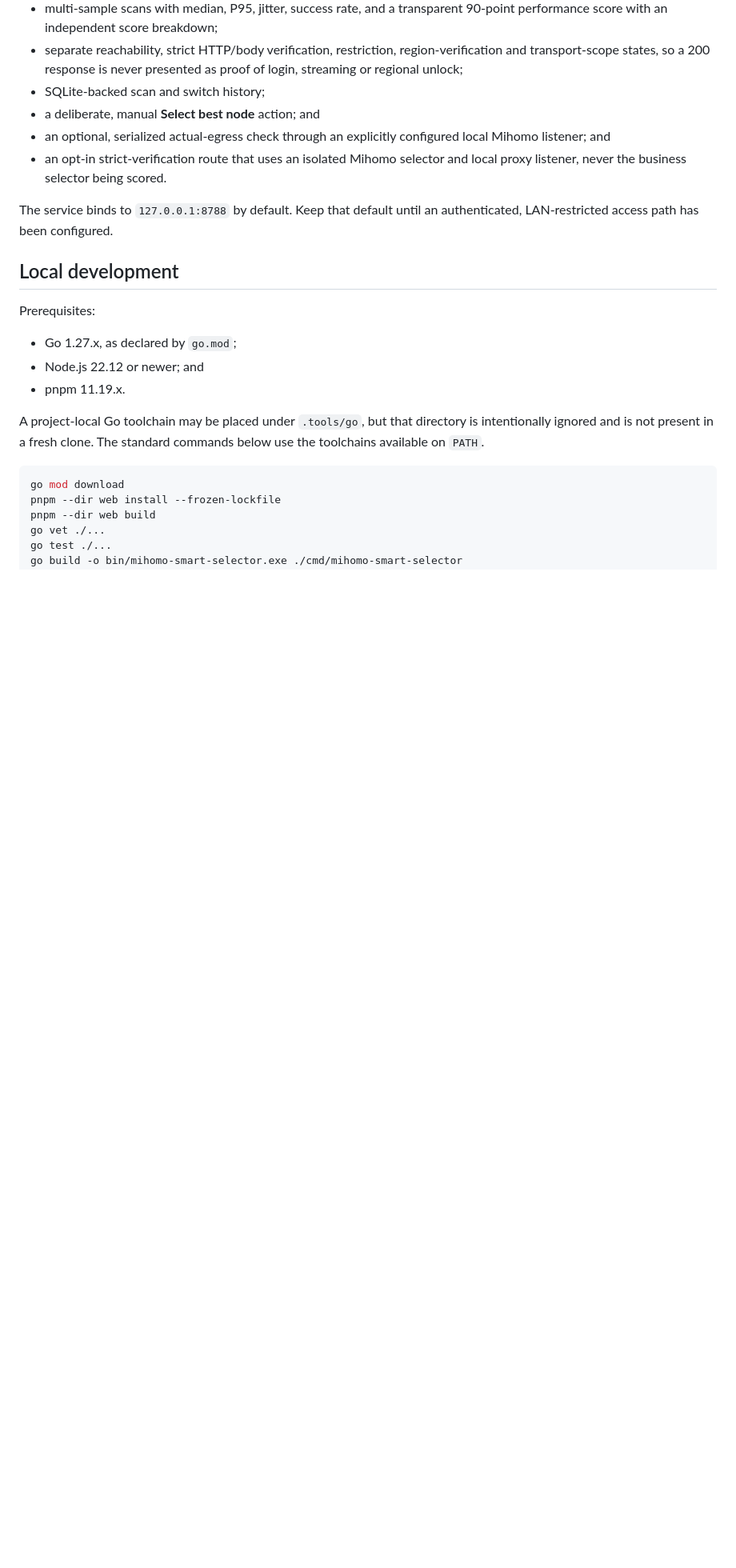
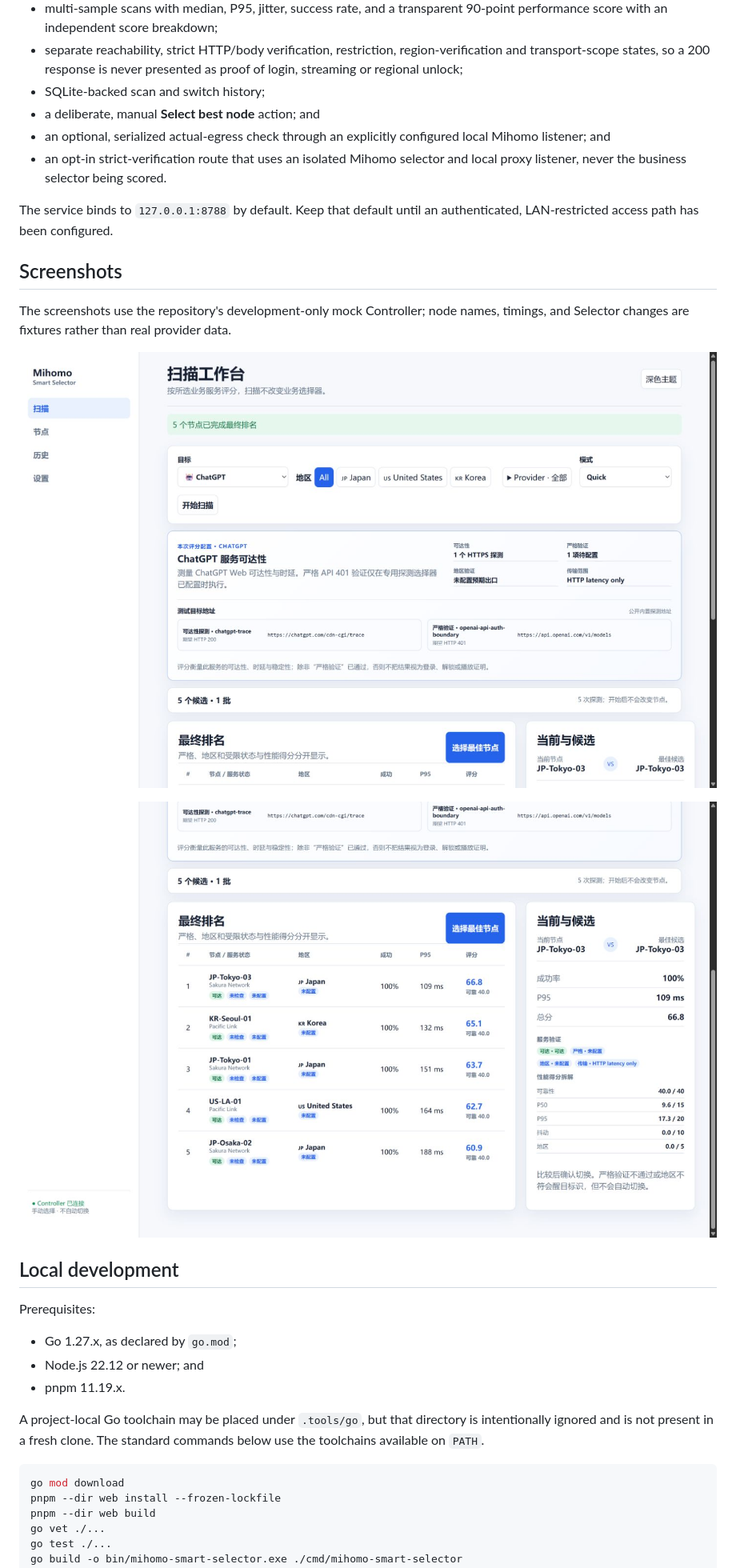
Before and after one commit to Uddoo/mihomo-smart-selector, a Markdown page: README.md, the part around one of its changes. Shown at 80% size. GitHub-like rendering; pictures changed too: docs/assets/screenshots/scan-results.png (added), docs/assets/screenshots/scan-workbench.png (added); blank space fills up the shorter version.

```diff
--- a/README.md
+++ b/README.md
@@ -27,6 +36,16 @@ The first implemented release provides:
 
 The service binds to `127.0.0.1:8788` by default. Keep that default until an
 authenticated, LAN-restricted access path has been configured.
+
+## Screenshots
+
+The screenshots use the repository's development-only mock Controller; node
+names, timings, and Selector changes are fixtures rather than real provider
+data.
+
+![Service-aware scan workbench](docs/assets/screenshots/scan-workbench.png)
+
+![Explainable final node ranking](docs/assets/screenshots/scan-results.png)
 
 ## Local development
 
```
Also changed, not shown: other parts of README.md (+18 -1 lines), CHANGELOG.md (added, +54 -0 lines), README.zh-CN.md (added, +119 -0 lines).
